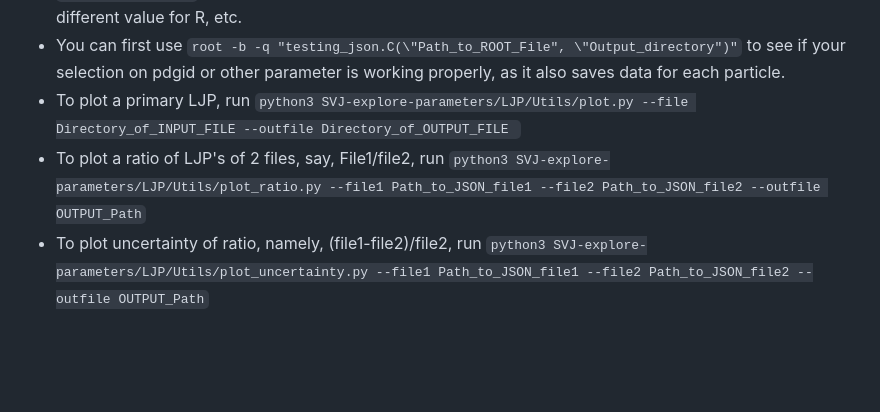
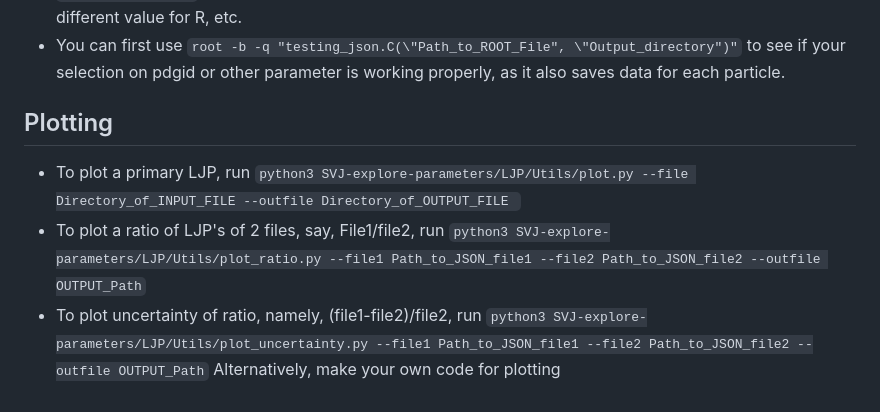
Before and after one commit to kanehuang233/LJP-for-Herwig-and-Pythia, a Markdown page: README.md, the part around the change. Rendered like a GitHub page; blank space fills up the shorter version.

```diff
--- a/README.md
+++ b/README.md
@@ -77,6 +77,8 @@ The following were used to generate a pythia sample from given card, I only used
 - To generate a ROOT file using Pythia8, use the `/macro_launch/execute.py` and modify the path to input and output files within it. Alternatively, run Pythia8 independently and get the ROOT file, it is totally fine.
 - After you generate a ROOT file, either from Herwig or Pythia, run `root -b -q "process_to_json.C(\"Path_to_ROOT_File", \"Output_directory")"` to generate a json file with information needed for plotting the LJP. Clustering and anti-cluster are performed in this step. One can modify the `process_to_json.C` file to decide whether to include invisible particles, do a selection on jet pt, use a different value for R, etc.
 -   You can first use `root -b -q "testing_json.C(\"Path_to_ROOT_File", \"Output_directory")"` to see if your selection on pdgid or other parameter is working properly, as it also saves data for each particle.
+## Plotting
 - To plot a primary LJP, run `python3 SVJ-explore-parameters/LJP/Utils/plot.py --file Directory_of_INPUT_FILE --outfile Directory_of_OUTPUT_FILE `
 - To plot a ratio of LJP's of 2 files, say, File1/file2, run `python3 SVJ-explore-parameters/LJP/Utils/plot_ratio.py --file1 Path_to_JSON_file1 --file2 Path_to_JSON_file2 --outfile OUTPUT_Path`
 - To plot uncertainty of ratio, namely, (file1-file2)/file2, run `python3 SVJ-explore-parameters/LJP/Utils/plot_uncertainty.py --file1 Path_to_JSON_file1 --file2 Path_to_JSON_file2 --outfile OUTPUT_Path`
+Alternatively, make your own code for plotting
```
